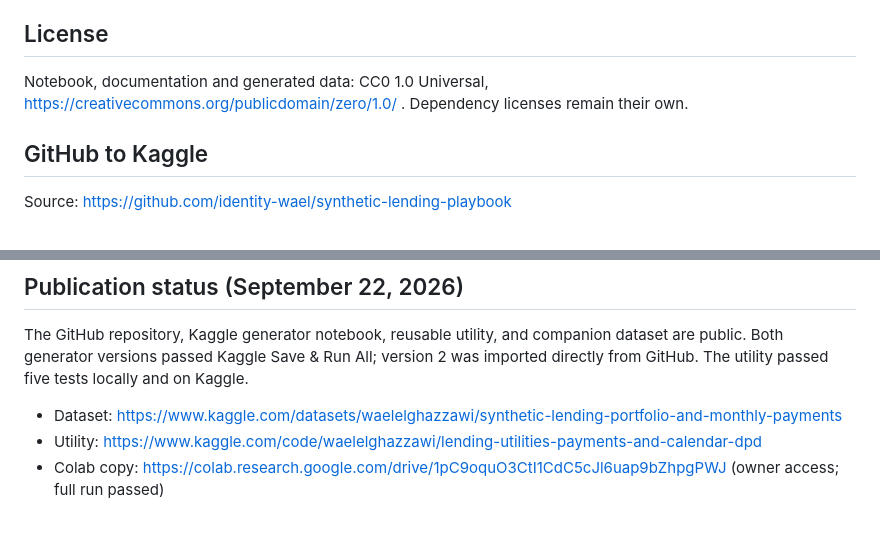
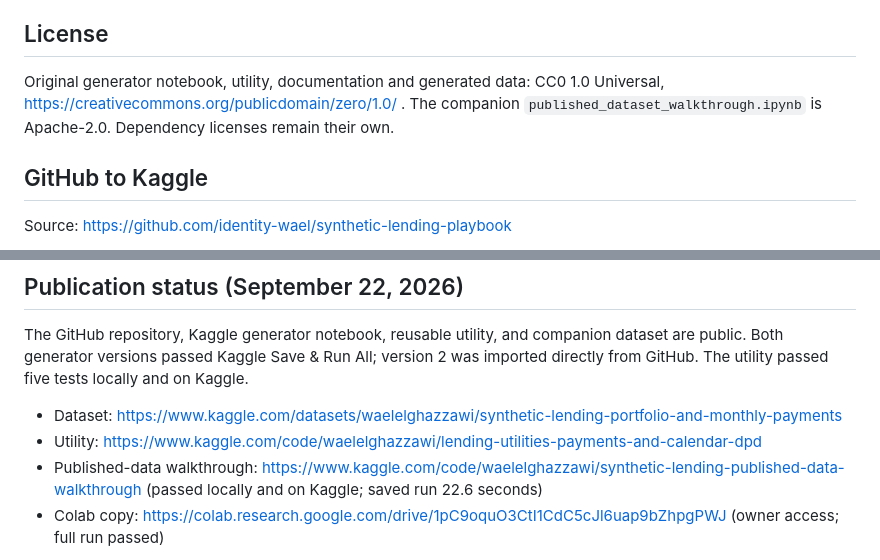
Before and after one commit to identity-wael/synthetic-lending-playbook, a Markdown page: README.md, 2 parts joined by grey strips. Drawn GitHub-style; blank space fills up the shorter version.

Commit message:
Link successful public dataset walkthrough

```diff
--- a/README.md
+++ b/README.md
@@ -35,7 +35,7 @@ Development used OpenAI Codex assistance. Executable tests establish internal co
 
 ## License
 
-Notebook, documentation and generated data: CC0 1.0 Universal, https://creativecommons.org/publicdomain/zero/1.0/ . Dependency licenses remain their own.
+Original generator notebook, utility, documentation and generated data: CC0 1.0 Universal, https://creativecommons.org/publicdomain/zero/1.0/ . The companion `published_dataset_walkthrough.ipynb` is Apache-2.0. Dependency licenses remain their own.
 
 ## GitHub to Kaggle
 
@@ -51,6 +51,7 @@ The GitHub repository, Kaggle generator notebook, reusable utility, and companio
 
 - Dataset: https://www.kaggle.com/datasets/waelelghazzawi/synthetic-lending-portfolio-and-monthly-payments
 - Utility: https://www.kaggle.com/code/waelelghazzawi/lending-utilities-payments-and-calendar-dpd
+- Published-data walkthrough: https://www.kaggle.com/code/waelelghazzawi/synthetic-lending-published-data-walkthrough (passed locally and on Kaggle; saved run 22.6 seconds)
 - Colab copy: https://colab.research.google.com/drive/1pC9oquO3CtI1CdC5cJl6uap9bZhpgPWJ (owner access; full run passed)
 
 The dataset was created from notebook outputs, documented, tagged Synthetic, and licensed CC0. No automatic GitHub synchronization is enabled. Kaggle distributes public notebooks under its Apache-2.0 publication license; the original generator, utility, and data are additionally offered here under CC0. The new `published_dataset_walkthrough.ipynb` is Apache-2.0 and reads the published dataset rather than regenerating it.
```
